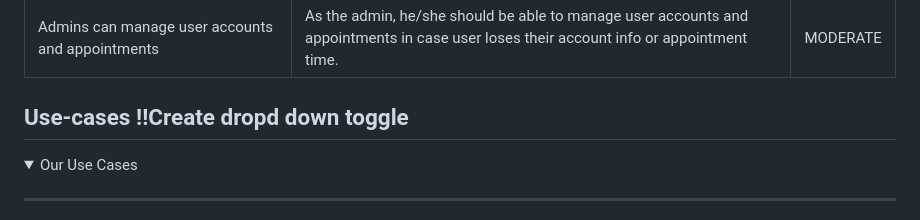
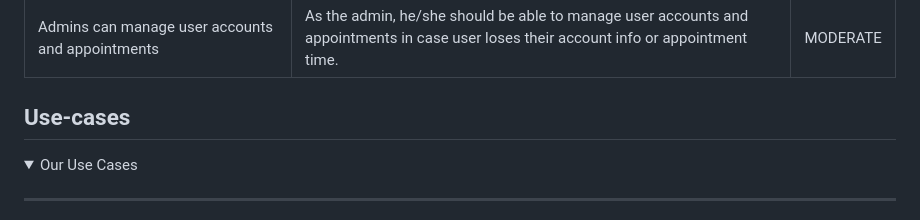
Before and after one commit to Yubraj977/salonapp, a Markdown page: Readme.md, the part around the change. GitHub-like rendering; folded sections open.

```diff
--- a/Readme.md
+++ b/Readme.md
@@ -46,7 +46,7 @@
 | Calendar integration for scheduling | As a stylist, I want my appointments to sync with a calendar so that I can keep track of my schedule more easily. | HIGH |
 | Admins can manage user accounts and appointments | As the admin, he/she should be able to manage user accounts and appointments in case user loses their account info or appointment time. | MODERATE |
 
-  ## Use-cases !!Create dropd down toggle
+  ## Use-cases
   <details>
 
 <summary>Our Use Cases</summary>
```
